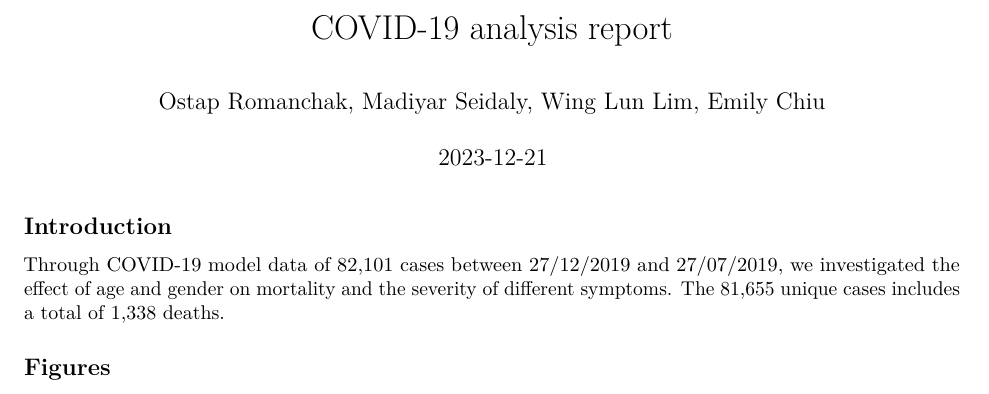
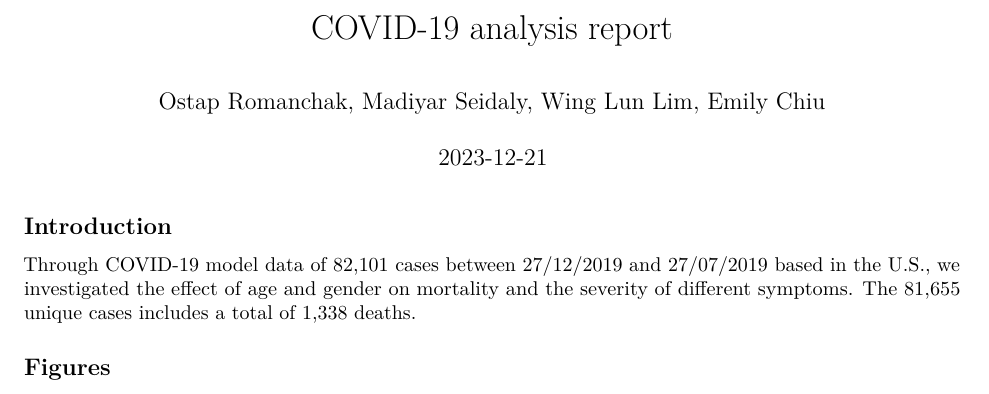
Before and after one commit to UEABIO/autumn-group-project-ostap-wing-madyar-and-emily, an R Markdown document (Rmd-final-report.Rmd): part of the page, cut so that both start at the same text. Rendered offline with R 4.5, knitr and Pandoc, then LaTeX, with nearby package versions; some code elsewhere in the file could not run offline.

```diff
--- a/Rmd-final-report.Rmd
+++ b/Rmd-final-report.Rmd
@@ -20,7 +20,7 @@
 
 ## Introduction
 
-Through COVID-19 model data of 82,101 cases between 27/12/2019 and 27/07/2019, we investigated the effect of age and gender on mortality and the severity of different symptoms. The 81,655 unique cases includes a total of 1,338 deaths.
+Through COVID-19 model data of 82,101 cases between 27/12/2019 and 27/07/2019 based in the U.S., we investigated the effect of age and gender on mortality and the severity of different symptoms. The 81,655 unique cases includes a total of 1,338 deaths.
 
 ## Figures
 
```
